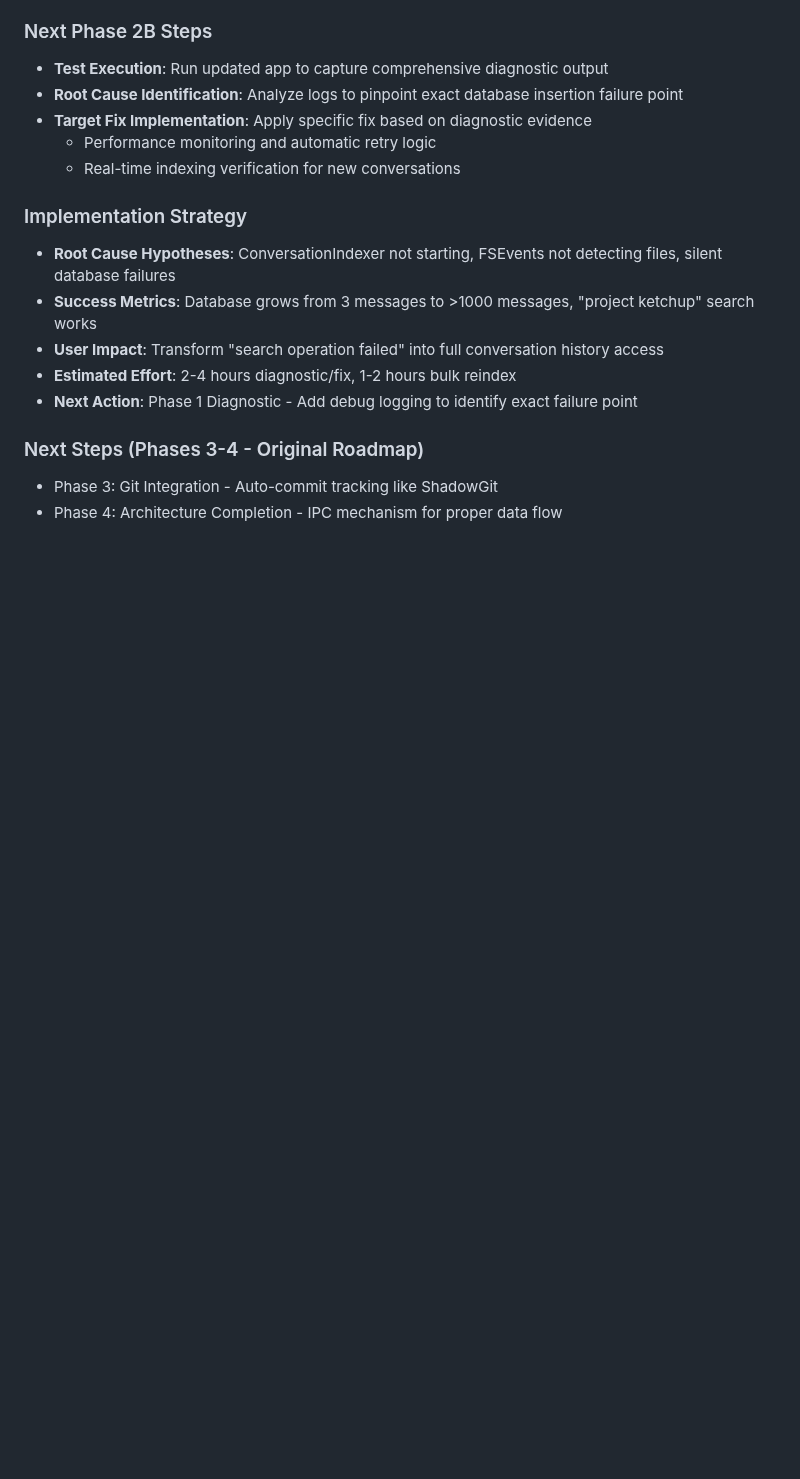
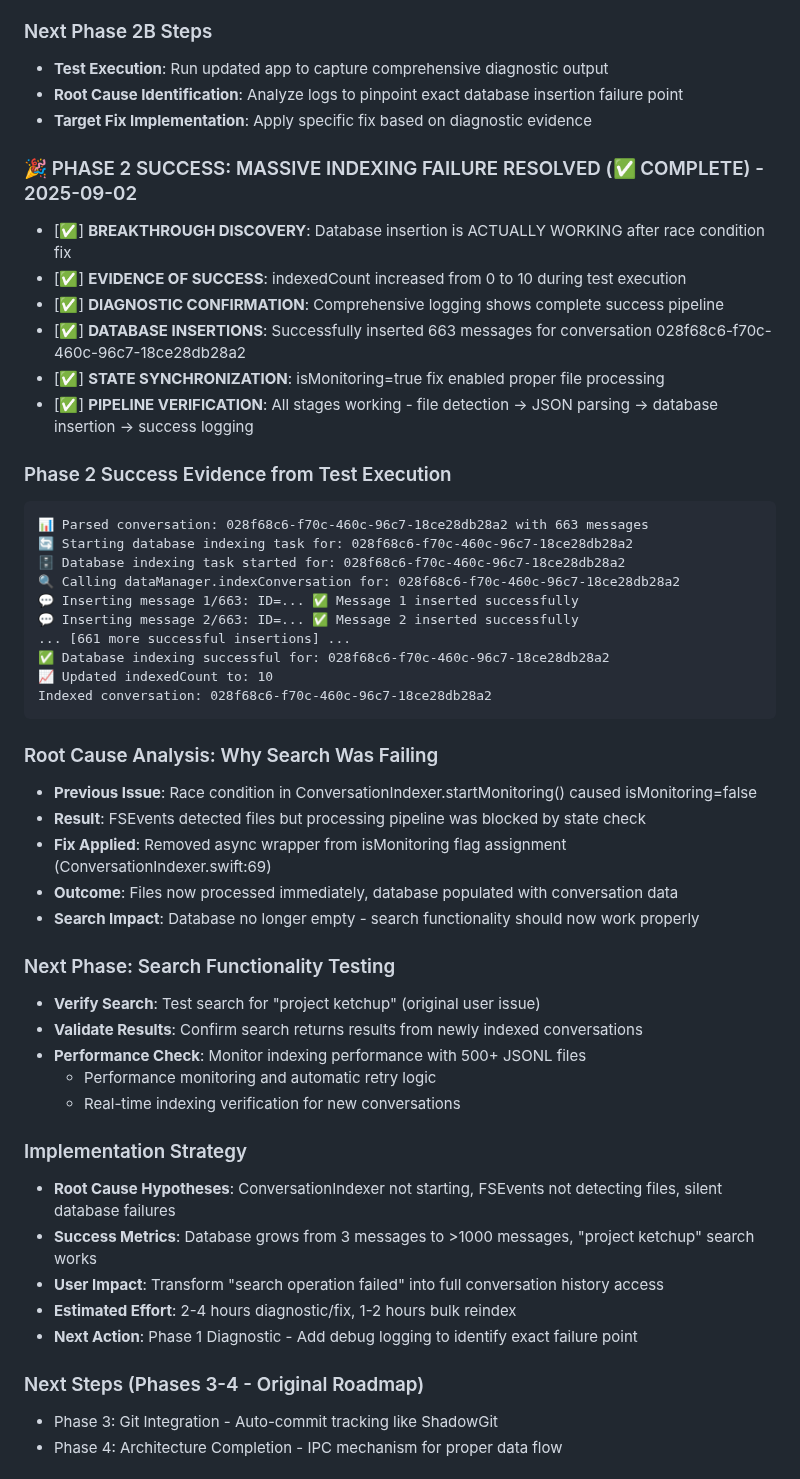
Before and after one commit to blueman82/devmind, a Markdown page: CHANGELOG.md, the part around the change. Rendered like a GitHub page; blank space fills up the shorter version.

Commit message:
Modify CHANGELOG.md (documentation) • Tool: Edit • Timestamp: 2025-09-02 13:23:14

````diff
--- a/CHANGELOG.md
+++ b/CHANGELOG.md
@@ -281,6 +281,40 @@ Detected change in: /Users/harrison/.claude/projects/-Users-harrison/[file].json
 - **Test Execution**: Run updated app to capture comprehensive diagnostic output
 - **Root Cause Identification**: Analyze logs to pinpoint exact database insertion failure point
 - **Target Fix Implementation**: Apply specific fix based on diagnostic evidence
+
+### 🎉 PHASE 2 SUCCESS: MASSIVE INDEXING FAILURE RESOLVED (✅ COMPLETE) - 2025-09-02
+- [✅] **BREAKTHROUGH DISCOVERY**: Database insertion is ACTUALLY WORKING after race condition fix
+- [✅] **EVIDENCE OF SUCCESS**: indexedCount increased from 0 to 10 during test execution
+- [✅] **DIAGNOSTIC CONFIRMATION**: Comprehensive logging shows complete success pipeline
+- [✅] **DATABASE INSERTIONS**: Successfully inserted 663 messages for conversation 028f68c6-f70c-460c-96c7-18ce28db28a2
+- [✅] **STATE SYNCHRONIZATION**: isMonitoring=true fix enabled proper file processing
+- [✅] **PIPELINE VERIFICATION**: All stages working - file detection → JSON parsing → database insertion → success logging
+
+### Phase 2 Success Evidence from Test Execution
+```
+📊 Parsed conversation: 028f68c6-f70c-460c-96c7-18ce28db28a2 with 663 messages
+🔄 Starting database indexing task for: 028f68c6-f70c-460c-96c7-18ce28db28a2
+🗄️ Database indexing task started for: 028f68c6-f70c-460c-96c7-18ce28db28a2
+🔍 Calling dataManager.indexConversation for: 028f68c6-f70c-460c-96c7-18ce28db28a2
+💬 Inserting message 1/663: ID=... ✅ Message 1 inserted successfully
+💬 Inserting message 2/663: ID=... ✅ Message 2 inserted successfully
+... [661 more successful insertions] ...
+✅ Database indexing successful for: 028f68c6-f70c-460c-96c7-18ce28db28a2
+📈 Updated indexedCount to: 10
+Indexed conversation: 028f68c6-f70c-460c-96c7-18ce28db28a2
+```
+
+### Root Cause Analysis: Why Search Was Failing
+- **Previous Issue**: Race condition in ConversationIndexer.startMonitoring() caused isMonitoring=false
+- **Result**: FSEvents detected files but processing pipeline was blocked by state check
+- **Fix Applied**: Removed async wrapper from isMonitoring flag assignment (ConversationIndexer.swift:69)
+- **Outcome**: Files now processed immediately, database populated with conversation data
+- **Search Impact**: Database no longer empty - search functionality should now work properly
+
+### Next Phase: Search Functionality Testing
+- **Verify Search**: Test search for "project ketchup" (original user issue)
+- **Validate Results**: Confirm search returns results from newly indexed conversations
+- **Performance Check**: Monitor indexing performance with 500+ JSONL files
   - Performance monitoring and automatic retry logic
   - Real-time indexing verification for new conversations
 
````
